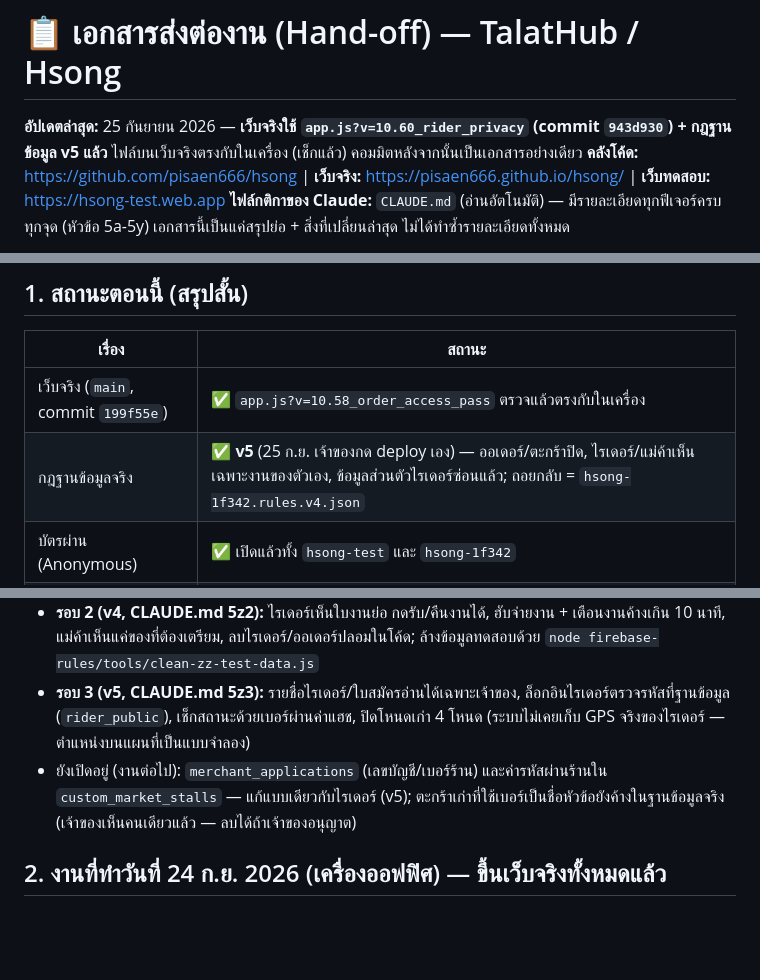
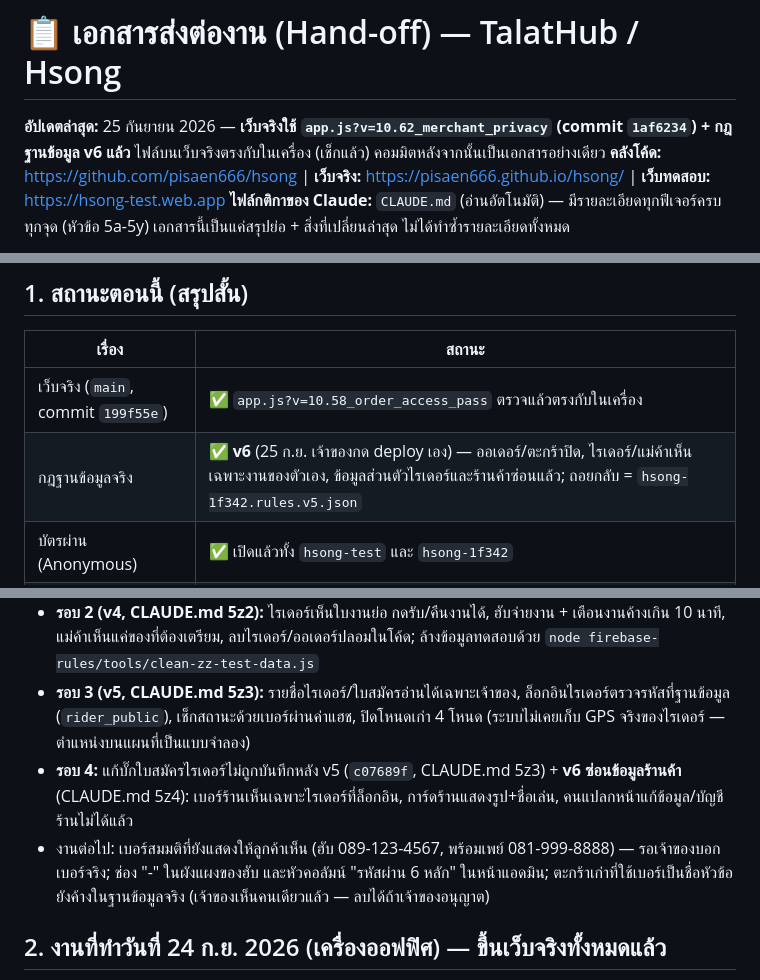
Before and after one commit to pisaen666/hsong, a Markdown page: HANDOFF_TO_CLAUDE.md, 3 parts joined by grey strips. GitHub-like rendering; blank space fills up the shorter version.

```diff
--- a/HANDOFF_TO_CLAUDE.md
+++ b/HANDOFF_TO_CLAUDE.md
@@ -1,6 +1,6 @@
 # 📋 เอกสารส่งต่องาน (Hand-off) — TalatHub / Hsong
 
-**อัปเดตล่าสุด:** 25 กันยายน 2026 — **เว็บจริงใช้ `app.js?v=10.60_rider_privacy` (commit `943d930`) + กฎฐานข้อมูล v5 แล้ว** ไฟล์บนเว็บจริงตรงกับในเครื่อง (เช็กแล้ว) คอมมิตหลังจากนั้นเป็นเอกสารอย่างเดียว
+**อัปเดตล่าสุด:** 25 กันยายน 2026 — **เว็บจริงใช้ `app.js?v=10.62_merchant_privacy` (commit `1af6234`) + กฎฐานข้อมูล v6 แล้ว** ไฟล์บนเว็บจริงตรงกับในเครื่อง (เช็กแล้ว) คอมมิตหลังจากนั้นเป็นเอกสารอย่างเดียว
 **คลังโค้ด:** https://github.com/pisaen666/hsong  |  **เว็บจริง:** https://pisaen666.github.io/hsong/  |  **เว็บทดสอบ:** https://hsong-test.web.app
 **ไฟล์กติกาของ Claude:** `CLAUDE.md` (อ่านอัตโนมัติ) — มีรายละเอียดทุกฟีเจอร์ครบทุกจุด (หัวข้อ 5a-5y) เอกสารนี้เป็นแค่สรุปย่อ + สิ่งที่เปลี่ยนล่าสุด ไม่ได้ทำซ้ำรายละเอียดทั้งหมด
 
@@ -36,7 +36,7 @@
 | เรื่อง | สถานะ |
 |---|---|
 | เว็บจริง (`main`, commit `199f55e`) | ✅ `app.js?v=10.58_order_access_pass` ตรวจแล้วตรงกับในเครื่อง |
-| กฎฐานข้อมูลจริง | ✅ **v5** (25 ก.ย. เจ้าของกด deploy เอง) — ออเดอร์/ตะกร้าปิด, ไรเดอร์/แม่ค้าเห็นเฉพาะงานของตัวเอง, ข้อมูลส่วนตัวไรเดอร์ซ่อนแล้ว; ถอยกลับ = `hsong-1f342.rules.v4.json` |
+| กฎฐานข้อมูลจริง | ✅ **v6** (25 ก.ย. เจ้าของกด deploy เอง) — ออเดอร์/ตะกร้าปิด, ไรเดอร์/แม่ค้าเห็นเฉพาะงานของตัวเอง, ข้อมูลส่วนตัวไรเดอร์และร้านค้าซ่อนแล้ว; ถอยกลับ = `hsong-1f342.rules.v5.json` |
 | บัตรผ่าน (Anonymous) | ✅ เปิดแล้วทั้ง `hsong-test` และ `hsong-1f342` |
 | คู่มือผู้สมัคร | ✅ `guide-rider.html` และ `guide-merchant.html` ขึ้นเว็บจริงแล้ว (CLAUDE.md 5v, 5w) |
 
@@ -51,7 +51,8 @@
 - ลบข้อมูลขยะ "ZZ*" ใน hsong-test แล้ว ถ้าลบข้อมูลทดสอบอีก ต้องให้เจ้าของล้างข้อมูลเว็บทดสอบใน Chrome ก่อน (Site settings > Delete data) ไม่งั้นเบราว์เซอร์ส่งของเก่ากลับขึ้นไป
 - **รอบ 2 (v4, CLAUDE.md 5z2):** ไรเดอร์เห็นใบงานย่อ กดรับ/คืนงานได้, ฮับจ่ายงาน + เตือนงานค้างเกิน 10 นาที, แม่ค้าเห็นแค่ของที่ต้องเตรียม, ลบไรเดอร์/ออเดอร์ปลอมในโค้ด; ล้างข้อมูลทดสอบด้วย `node firebase-rules/tools/clean-zz-test-data.js`
 - **รอบ 3 (v5, CLAUDE.md 5z3):** รายชื่อไรเดอร์/ใบสมัครอ่านได้เฉพาะเจ้าของ, ล็อกอินไรเดอร์ตรวจรหัสที่ฐานข้อมูล (`rider_public`), เช็กสถานะด้วยเบอร์ผ่านค่าแฮช, ปิดโหนดเก่า 4 โหนด (ระบบไม่เคยเก็บ GPS จริงของไรเดอร์ — ตำแหน่งบนแผนที่เป็นแบบจำลอง)
-- ยังเปิดอยู่ (งานต่อไป): `merchant_applications` (เลขบัญชี/เบอร์ร้าน) และค่ารหัสผ่านร้านใน `custom_market_stalls` — แก้แบบเดียวกับไรเดอร์ (v5); ตะกร้าเก่าที่ใช้เบอร์เป็นชื่อหัวข้อยังค้างในฐานข้อมูลจริง (เจ้าของเห็นคนเดียวแล้ว — ลบได้ถ้าเจ้าของอนุญาต)
+- **รอบ 4:** แก้บั๊กใบสมัครไรเดอร์ไม่ถูกบันทึกหลัง v5 (`c07689f`, CLAUDE.md 5z3) + **v6 ซ่อนข้อมูลร้านค้า** (CLAUDE.md 5z4): เบอร์ร้านเห็นเฉพาะไรเดอร์ที่ล็อกอิน, การ์ดร้านแสดงรูป+ชื่อเล่น, คนแปลกหน้าแก้ข้อมูล/บัญชีร้านไม่ได้แล้ว
+- งานต่อไป: เบอร์สมมติที่ยังแสดงให้ลูกค้าเห็น (ฮับ 089-123-4567, พร้อมเพย์ 081-999-8888) — รอเจ้าของบอกเบอร์จริง; ช่อง "-" ในผังแผงของฮับ และหัวคอลัมน์ "รหัสผ่าน 6 หลัก" ในหน้าแอดมิน; ตะกร้าเก่าที่ใช้เบอร์เป็นชื่อหัวข้อยังค้างในฐานข้อมูลจริง (เจ้าของเห็นคนเดียวแล้ว — ลบได้ถ้าเจ้าของอนุญาต)
 
 ## 2. งานที่ทำวันที่ 24 ก.ย. 2026 (เครื่องออฟฟิศ) — ขึ้นเว็บจริงทั้งหมดแล้ว
 
```
Also changed, not shown: CLAUDE.md (+2 -2 lines).
